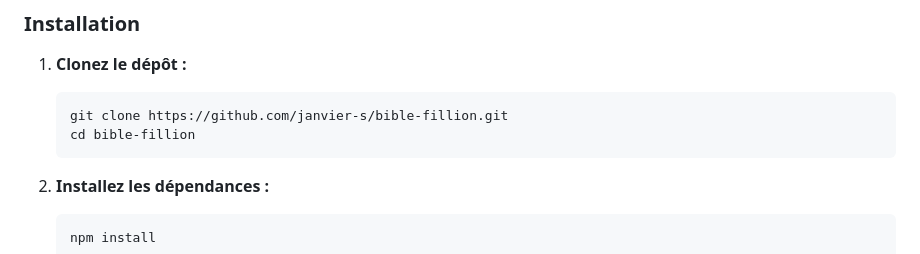
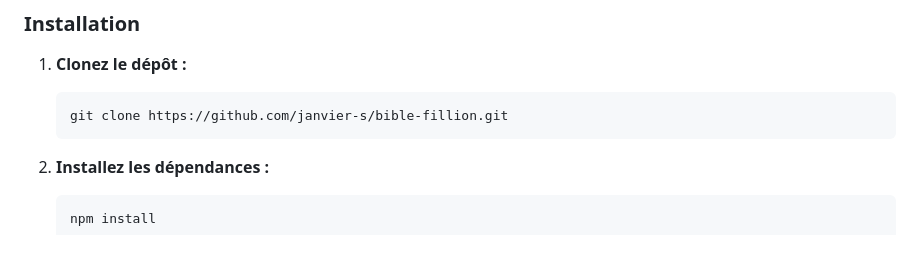
Before and after one commit to janvier-s/bible-fillion, a Markdown page: ReadMe.md, the part around the change. Drawn GitHub-style.

````diff
--- a/ReadMe.md
+++ b/ReadMe.md
@@ -63,7 +63,6 @@ Si vous souhaitez modifier le texte source, ajouter un nouveau format ou simplem
 
     ```bash
     git clone https://github.com/janvier-s/bible-fillion.git
-    cd bible-fillion
     ```
 
 2.  **Installez les dépendances :**
````
